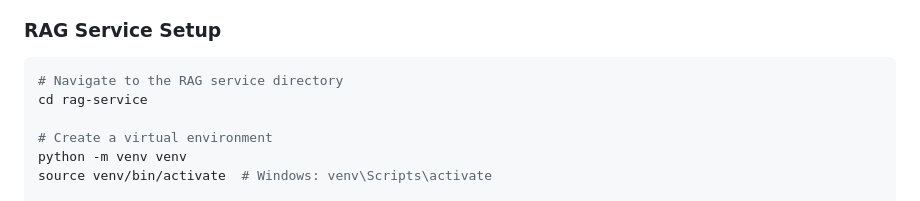
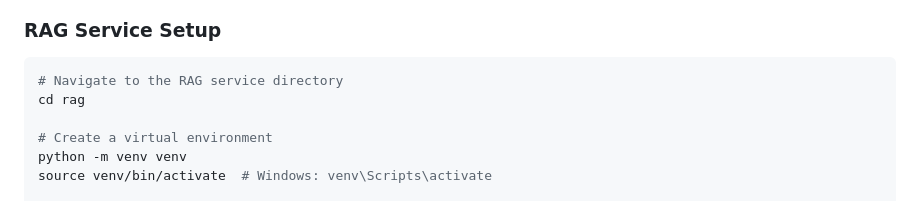
Before and after one commit to Rehana-Kerubo/RAG-stepwise, a Markdown page: README.md, the part around the change. Rendered like a GitHub page.

````diff
--- a/README.md
+++ b/README.md
@@ -54,7 +54,7 @@ The AI guidance layer uses Retrieval-Augmented Generation to deliver contextuall
 
 ```bash
 # Navigate to the RAG service directory
-cd rag-service
+cd rag
 
 # Create a virtual environment
 python -m venv venv
````
